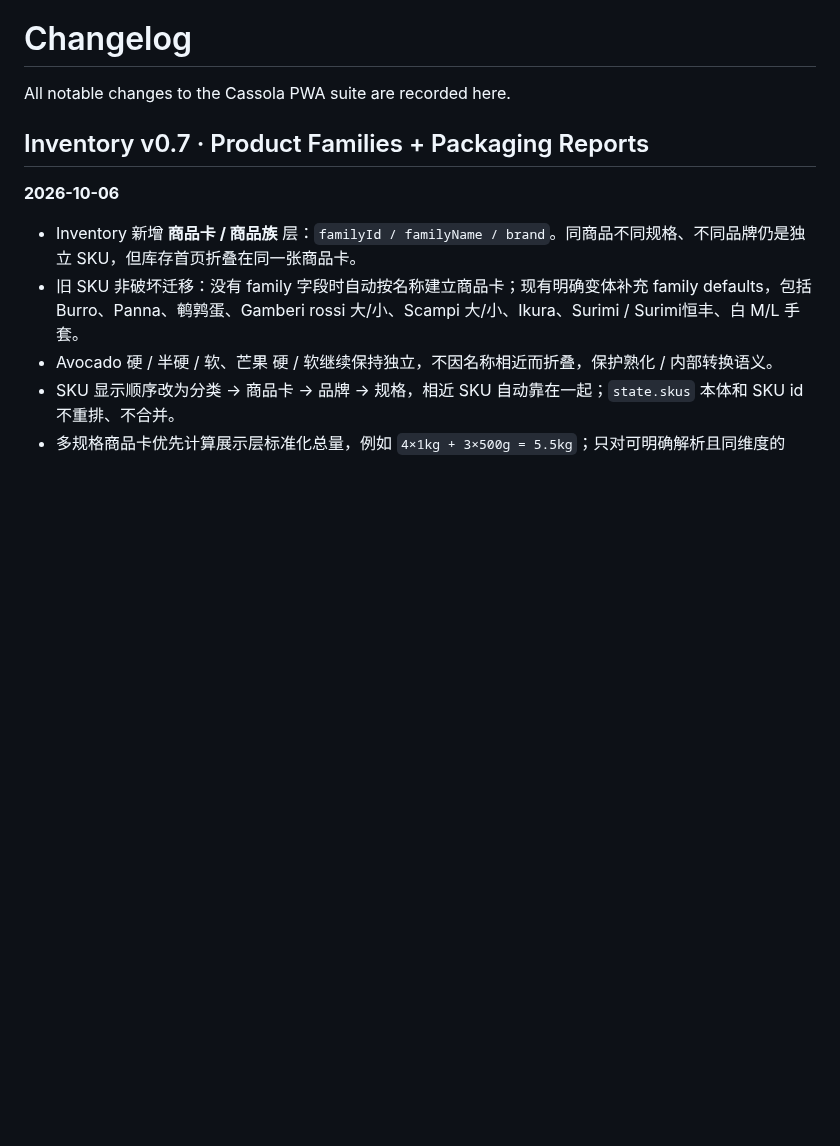
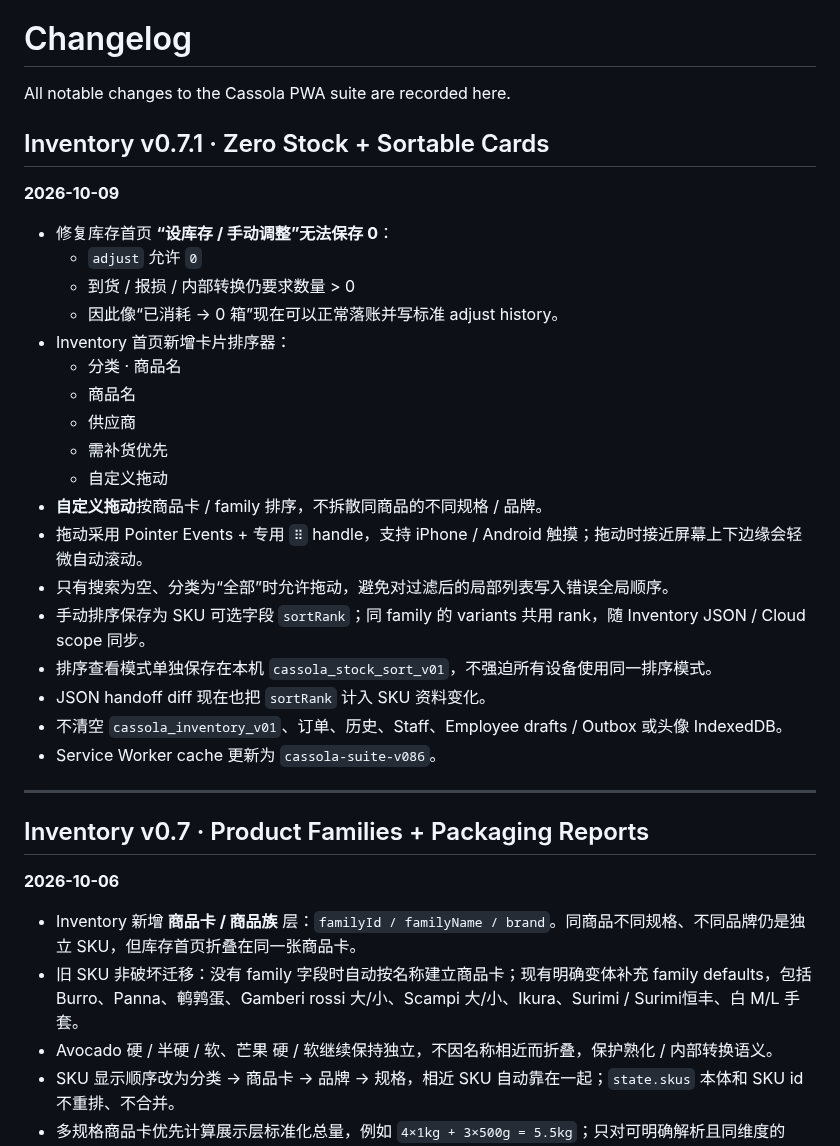
Before and after one commit to Gewuerzei/-Piccola, a Markdown page: CHANGELOG.md, the part around the change. GitHub-like rendering; blank space fills up the shorter version.

Commit message:
Record zero-stock fix and sortable inventory cards

```diff
--- a/CHANGELOG.md
+++ b/CHANGELOG.md
@@ -1,6 +1,30 @@
 # Changelog
 
 All notable changes to the Cassola PWA suite are recorded here.
+
+## Inventory v0.7.1 · Zero Stock + Sortable Cards
+**2026-10-09**
+
+- 修复库存首页 **“设库存 / 手动调整”无法保存 0**：
+  - `adjust` 允许 `0`
+  - 到货 / 报损 / 内部转换仍要求数量 > 0
+  - 因此像“已消耗 → 0 箱”现在可以正常落账并写标准 adjust history。
+- Inventory 首页新增卡片排序器：
+  - 分类 · 商品名
+  - 商品名
+  - 供应商
+  - 需补货优先
+  - 自定义拖动
+- **自定义拖动**按商品卡 / family 排序，不拆散同商品的不同规格 / 品牌。
+- 拖动采用 Pointer Events + 专用 `⠿` handle，支持 iPhone / Android 触摸；拖动时接近屏幕上下边缘会轻微自动滚动。
+- 只有搜索为空、分类为“全部”时允许拖动，避免对过滤后的局部列表写入错误全局顺序。
+- 手动排序保存为 SKU 可选字段 `sortRank`；同 family 的 variants 共用 rank，随 Inventory JSON / Cloud scope 同步。
+- 排序查看模式单独保存在本机 `cassola_stock_sort_v01`，不强迫所有设备使用同一排序模式。
+- JSON handoff diff 现在也把 `sortRank` 计入 SKU 资料变化。
+- 不清空 `cassola_inventory_v01`、订单、历史、Staff、Employee drafts / Outbox 或头像 IndexedDB。
+- Service Worker cache 更新为 `cassola-suite-v086`。
+
+---
 
 ## Inventory v0.7 · Product Families + Packaging Reports
 **2026-10-06**
```
